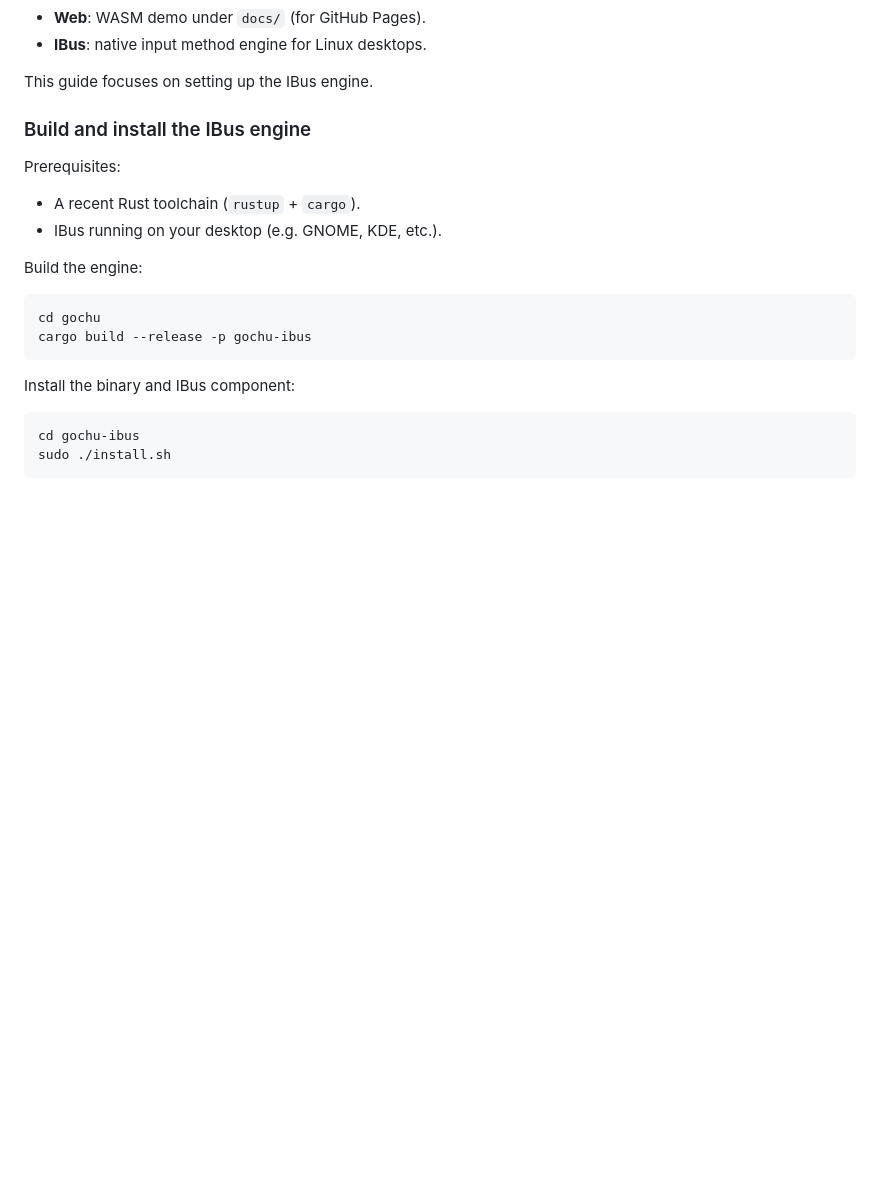
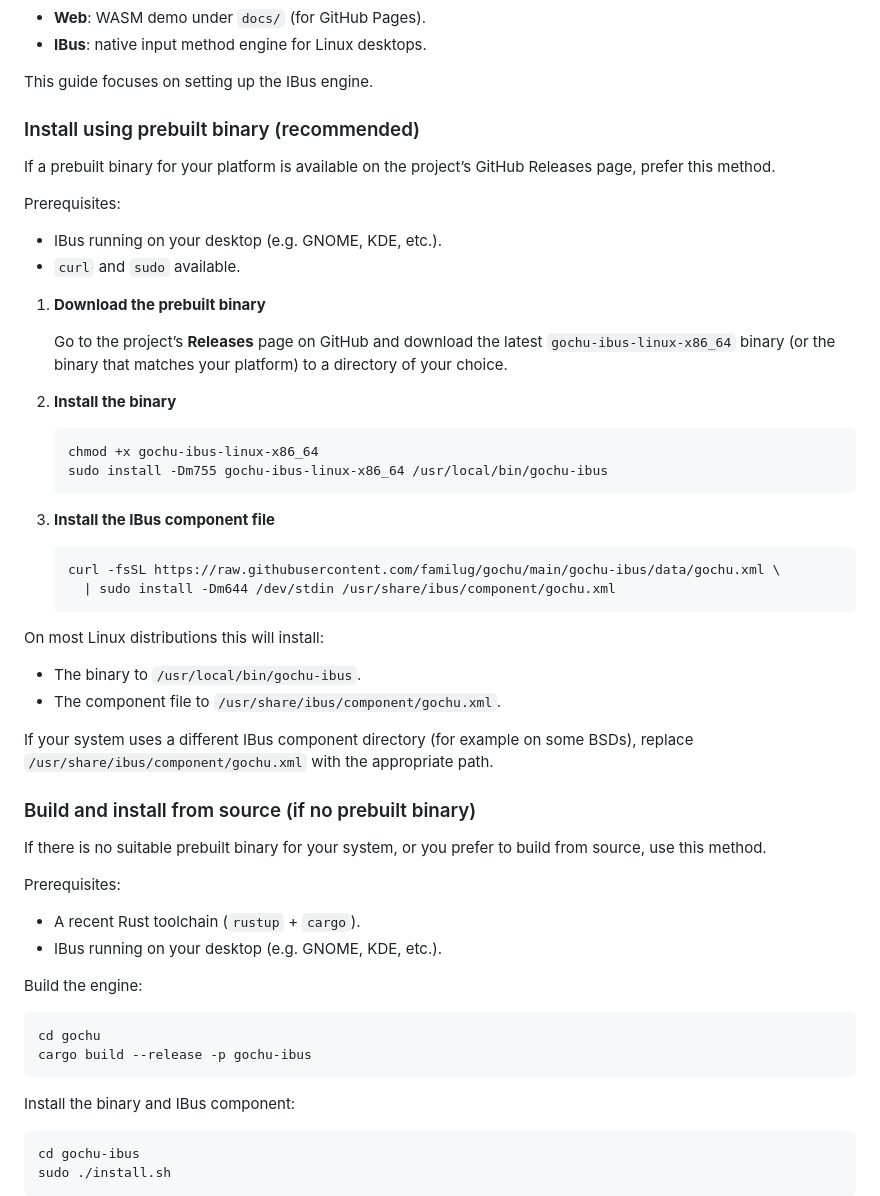
Before and after one commit to familug/gochu, a Markdown page: README.md, the part around the change. GitHub-like rendering; blank space fills up the shorter version.

Commit message:
Document prebuilt binary as primary install method
Co-authored-by: Cursor <cursoragent@cursor.com>

````diff
--- a/README.md
+++ b/README.md
@@ -7,7 +7,43 @@ Rust Vietnamese Telex engine with two frontends:
 
 This guide focuses on setting up the IBus engine.
 
-### Build and install the IBus engine
+### Install using prebuilt binary (recommended)
+
+If a prebuilt binary for your platform is available on the project’s GitHub Releases page, prefer this method.
+
+Prerequisites:
+
+- IBus running on your desktop (e.g. GNOME, KDE, etc.).
+- `curl` and `sudo` available.
+
+1. **Download the prebuilt binary**
+
+   Go to the project’s **Releases** page on GitHub and download the latest `gochu-ibus-linux-x86_64` binary (or the binary that matches your platform) to a directory of your choice.
+
+2. **Install the binary**
+
+   ```bash
+   chmod +x gochu-ibus-linux-x86_64
+   sudo install -Dm755 gochu-ibus-linux-x86_64 /usr/local/bin/gochu-ibus
+   ```
+
+3. **Install the IBus component file**
+
+   ```bash
+   curl -fsSL https://raw.githubusercontent.com/familug/gochu/main/gochu-ibus/data/gochu.xml \
+     | sudo install -Dm644 /dev/stdin /usr/share/ibus/component/gochu.xml
+   ```
+
+On most Linux distributions this will install:
+
+- The binary to `/usr/local/bin/gochu-ibus`.
+- The component file to `/usr/share/ibus/component/gochu.xml`.
+
+If your system uses a different IBus component directory (for example on some BSDs), replace `/usr/share/ibus/component/gochu.xml` with the appropriate path.
+
+### Build and install from source (if no prebuilt binary)
+
+If there is no suitable prebuilt binary for your system, or you prefer to build from source, use this method.
 
 Prerequisites:
 
````
